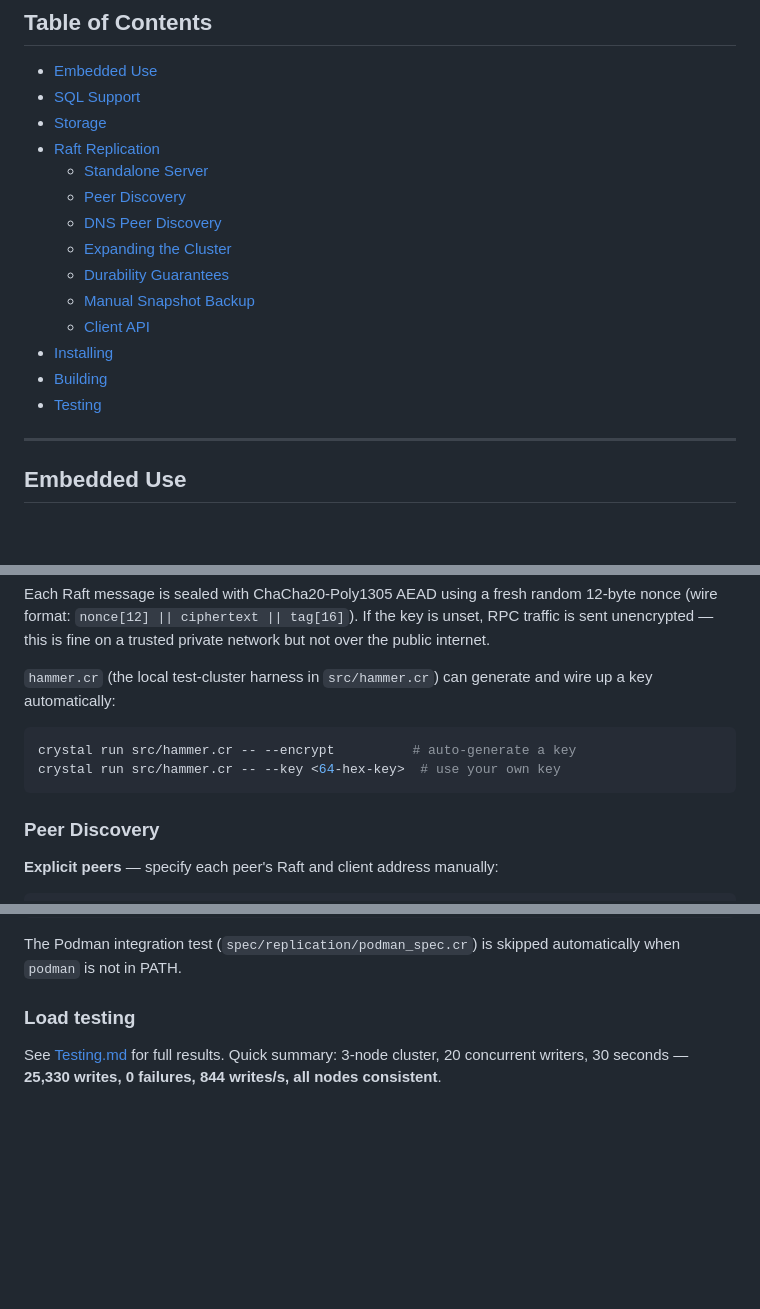
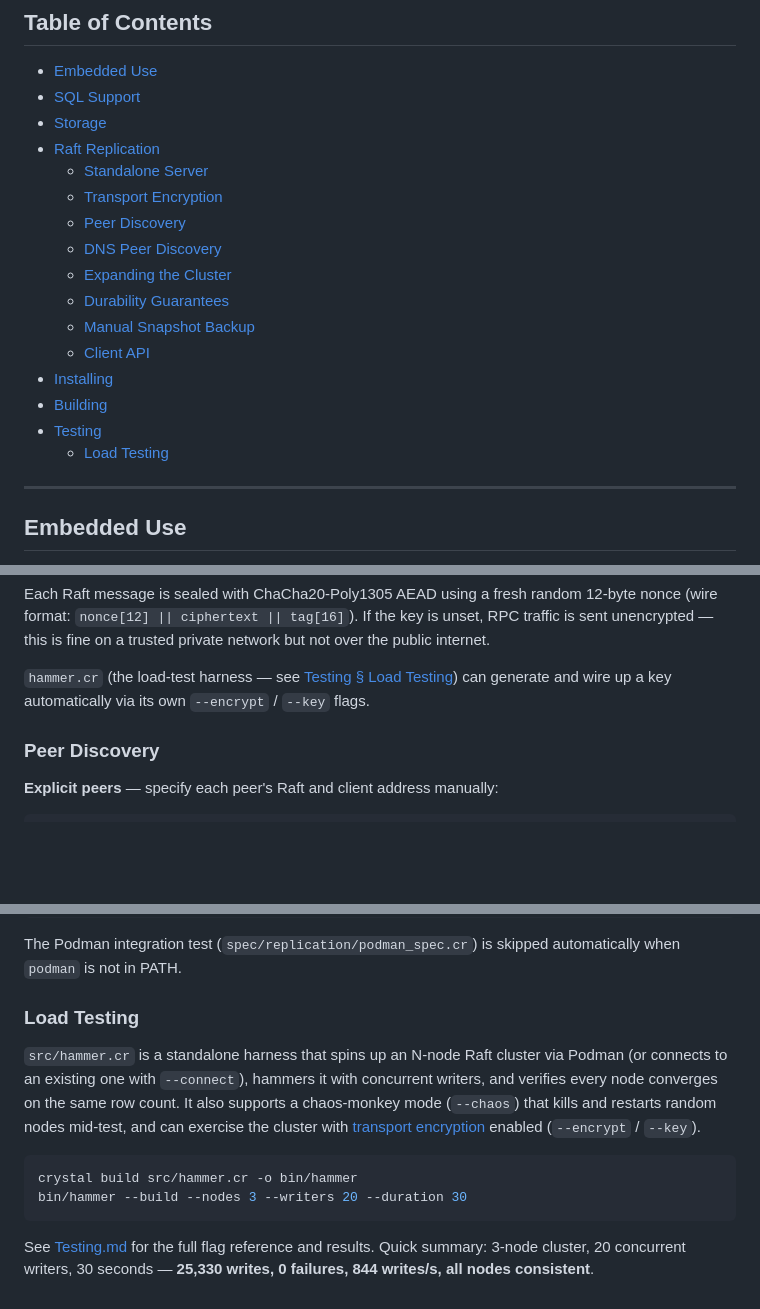
Before and after one commit to dirless/trash-panda-db, a Markdown page: README.md, 3 parts joined by grey strips. Rendered like a GitHub page; blank space fills up the shorter version.

Commit message:
Give hammer.cr its own load-testing docs section
Flag reference in Testing.md was stale (missing --chaos*, --persistent,
--encrypt, --key). Cross-link README's Load Testing and Transport
Encryption sections instead of duplicating flag docs in two places.

````diff
--- a/README.md
+++ b/README.md
@@ -17,6 +17,7 @@ A pure Crystal embedded SQL database with Raft replication and [crystal-db](http
 - [Storage](#storage)
 - [Raft Replication](#raft-replication)
   - [Standalone Server](#standalone-server)
+  - [Transport Encryption](#transport-encryption)
   - [Peer Discovery](#peer-discovery)
   - [DNS Peer Discovery](#dns-peer-discovery)
   - [Expanding the Cluster](#expanding-the-cluster)
@@ -26,6 +27,7 @@ A pure Crystal embedded SQL database with Raft replication and [crystal-db](http
 - [Installing](#installing)
 - [Building](#building)
 - [Testing](#testing)
+  - [Load Testing](#load-testing)
 
 ---
 
@@ -145,13 +147,8 @@ nonce (wire format: `nonce[12] || ciphertext || tag[16]`). If the key is unset,
 traffic is sent unencrypted — this is fine on a trusted private network but not over
 the public internet.
 
-`hammer.cr` (the local test-cluster harness in `src/hammer.cr`) can generate and wire up
-a key automatically:
-
-```bash
-crystal run src/hammer.cr -- --encrypt          # auto-generate a key
-crystal run src/hammer.cr -- --key <64-hex-key>  # use your own key
-```
+`hammer.cr` (the load-test harness — see [Testing § Load Testing](#load-testing)) can
+generate and wire up a key automatically via its own `--encrypt` / `--key` flags.
 
 ### Peer Discovery
 
@@ -477,6 +474,18 @@ crystal spec spec/replication/raft_node_spec.cr     # Raft state machine
 
 The Podman integration test (`spec/replication/podman_spec.cr`) is skipped automatically when `podman` is not in PATH.
 
-### Load testing
+### Load Testing
 
-See [Testing.md](Testing.md) for full results. Quick summary: 3-node cluster, 20 concurrent writers, 30 seconds — **25,330 writes, 0 failures, 844 writes/s, all nodes consistent**.
+`src/hammer.cr` is a standalone harness that spins up an N-node Raft cluster via
+Podman (or connects to an existing one with `--connect`), hammers it with concurrent
+writers, and verifies every node converges on the same row count. It also supports a
+chaos-monkey mode (`--chaos`) that kills and restarts random nodes mid-test, and can
+exercise the cluster with [transport encryption](#transport-encryption) enabled
+(`--encrypt` / `--key`).
+
+```bash
+crystal build src/hammer.cr -o bin/hammer
+bin/hammer --build --nodes 3 --writers 20 --duration 30
+```
+
+See [Testing.md](Testing.md) for the full flag reference and results. Quick summary: 3-node cluster, 20 concurrent writers, 30 seconds — **25,330 writes, 0 failures, 844 writes/s, all nodes consistent**.
````
Also changed, not shown: Testing.md (+18 -7 lines).
